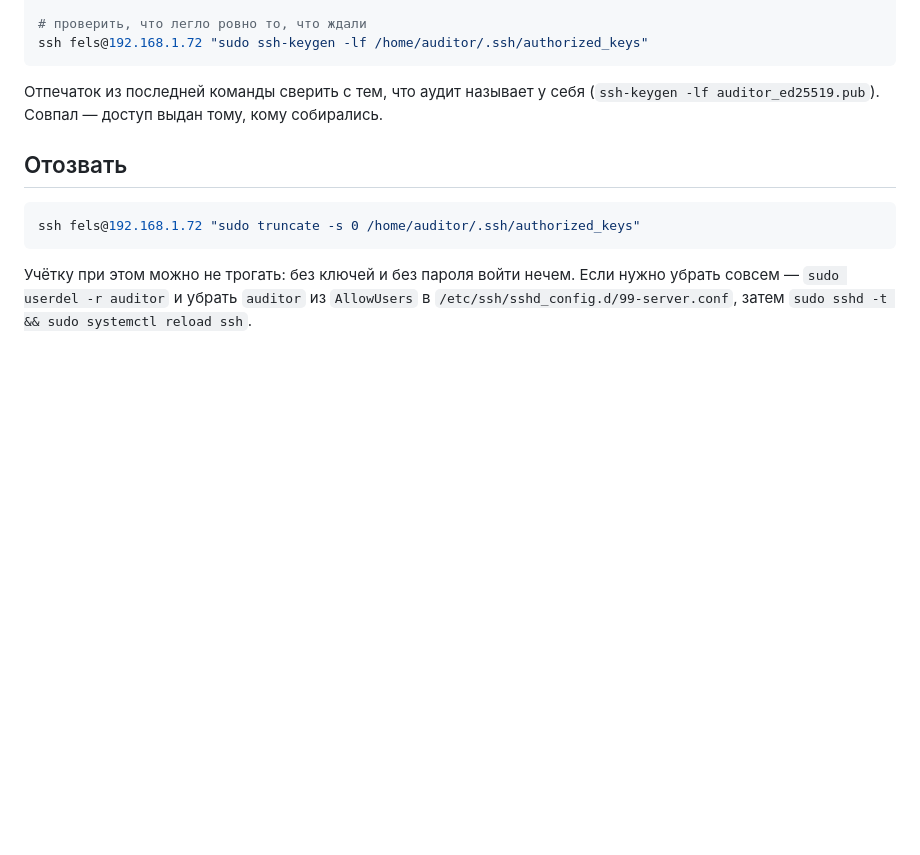
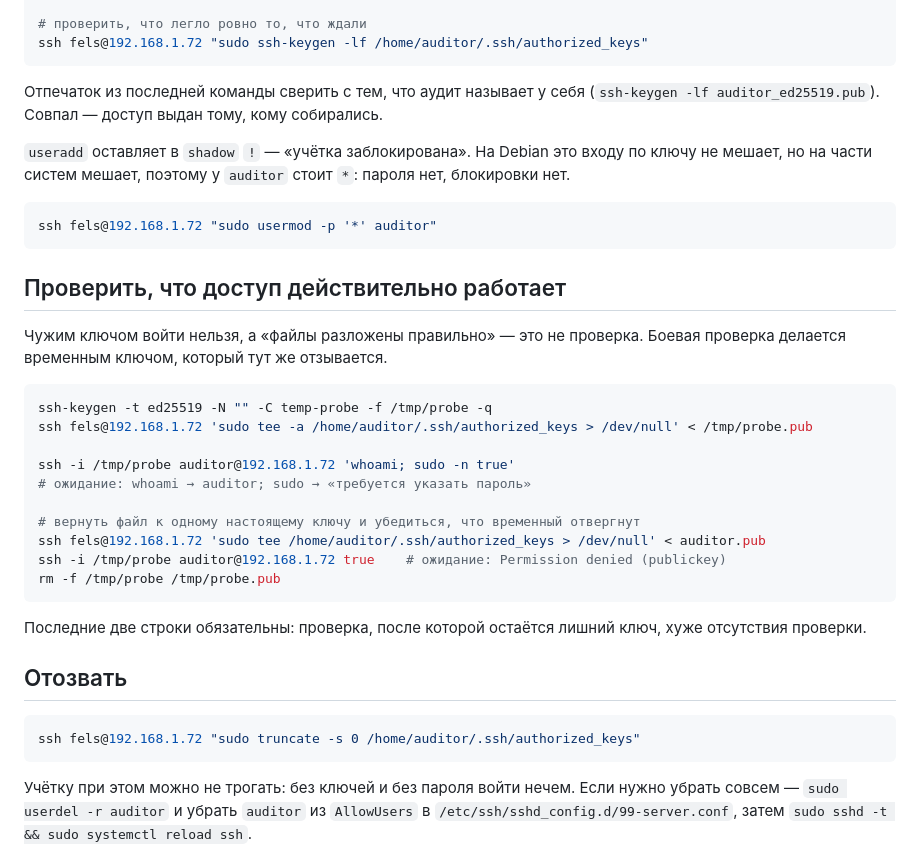
Before and after one commit to slow6r/hearth, a Markdown page: docs/runbook-auditor-access.md, the part around the change. GitHub-like rendering; blank space fills up the shorter version.

````diff
--- a/docs/runbook-auditor-access.md
+++ b/docs/runbook-auditor-access.md
@@ -45,6 +45,34 @@ ssh fels@192.168.1.72 "sudo ssh-keygen -lf /home/auditor/.ssh/authorized_keys"
 Отпечаток из последней команды сверить с тем, что аудит называет у себя
 (`ssh-keygen -lf auditor_ed25519.pub`). Совпал — доступ выдан тому, кому собирались.
 
+`useradd` оставляет в `shadow` `!` — «учётка заблокирована». На Debian это входу по ключу не
+мешает, но на части систем мешает, поэтому у `auditor` стоит `*`: пароля нет, блокировки нет.
+
+```bash
+ssh fels@192.168.1.72 "sudo usermod -p '*' auditor"
+```
+
+## Проверить, что доступ действительно работает
+
+Чужим ключом войти нельзя, а «файлы разложены правильно» — это не проверка. Боевая проверка
+делается временным ключом, который тут же отзывается.
+
+```bash
+ssh-keygen -t ed25519 -N "" -C temp-probe -f /tmp/probe -q
+ssh fels@192.168.1.72 'sudo tee -a /home/auditor/.ssh/authorized_keys > /dev/null' < /tmp/probe.pub
+
+ssh -i /tmp/probe auditor@192.168.1.72 'whoami; sudo -n true'
+# ожидание: whoami → auditor; sudo → «требуется указать пароль»
+
+# вернуть файл к одному настоящему ключу и убедиться, что временный отвергнут
+ssh fels@192.168.1.72 'sudo tee /home/auditor/.ssh/authorized_keys > /dev/null' < auditor.pub
+ssh -i /tmp/probe auditor@192.168.1.72 true    # ожидание: Permission denied (publickey)
+rm -f /tmp/probe /tmp/probe.pub
+```
+
+Последние две строки обязательны: проверка, после которой остаётся лишний ключ, хуже отсутствия
+проверки.
+
 ## Отозвать
 
 ```bash
````
Also changed, not shown: docs/deploy-fels-2026-09-09.md (+13 -2 lines).
